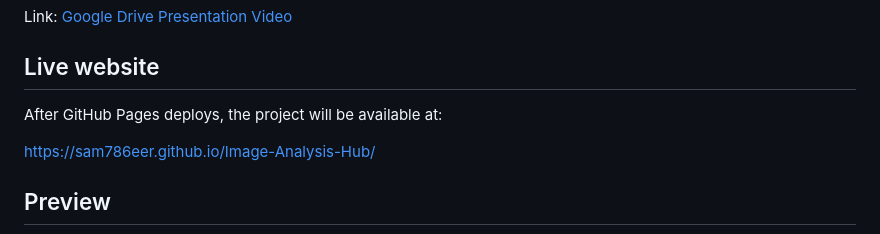
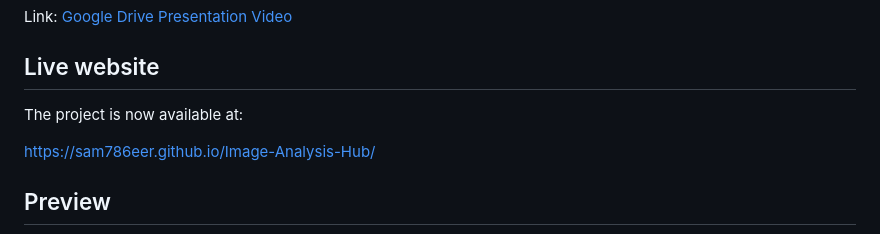
Before and after one commit to Sam786eer/Image-Analysis-Hub, a Markdown page: README.md, the part around the change. Drawn GitHub-style.

Commit message:
Update deployment availability statement in README

```diff
--- a/README.md
+++ b/README.md
@@ -8,7 +8,7 @@ Link: [Google Drive Presentation Video](https://drive.google.com/file/d/1QjE_lHd
 
 ## Live website
 
-After GitHub Pages deploys, the project will be available at:
+The project is now available at:
 
 [https://sam786eer.github.io/Image-Analysis-Hub/](https://sam786eer.github.io/Image-Analysis-Hub/)
 
```
